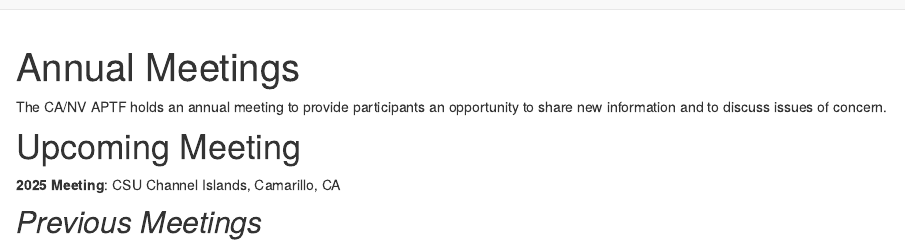
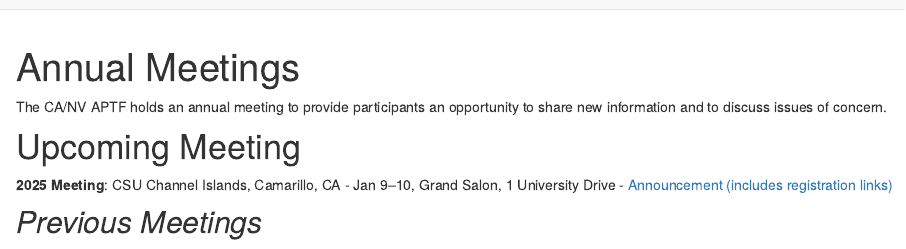
Before and after one commit to ryanpeek/canv_aptf, an R Markdown document (annual_meetings.Rmd): the page in a window 1100 px wide, from its top. Rendered offline with R 4.5, knitr and Pandoc, with nearby package versions; drawn as R Markdown's standard HTML page in place of the format the file asks for.

Commit message:
update site

```diff
--- a/annual_meetings.Rmd
+++ b/annual_meetings.Rmd
@@ -14,7 +14,8 @@
 # Upcoming Meeting
 
 **2025 Meeting**: CSU Channel Islands, Camarillo, CA
-
+ - Jan 9--10, Grand Salon, 1 University Drive
+ - [Announcement (includes registration links)](pdfs/2025_APTF_Announcement.pdf)
 
 ## *Previous Meetings*
 
```
Also changed, not shown: pdfs/2025_APTF_Announcement.pdf (added).
